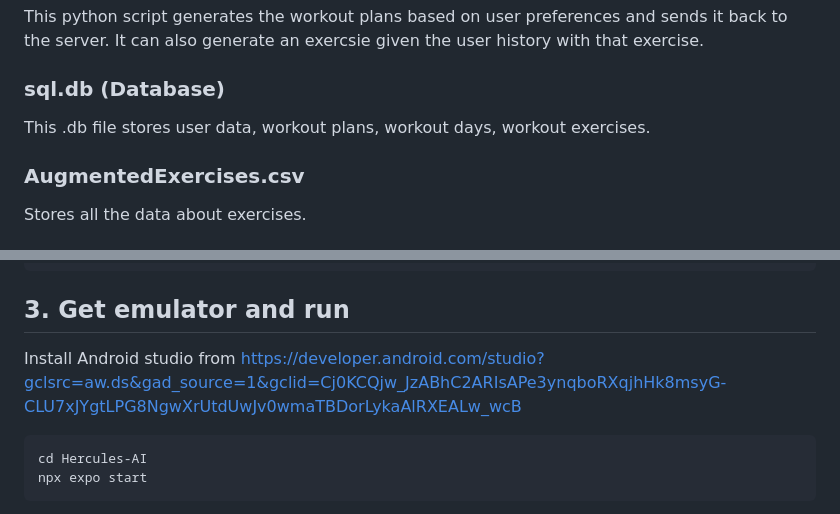
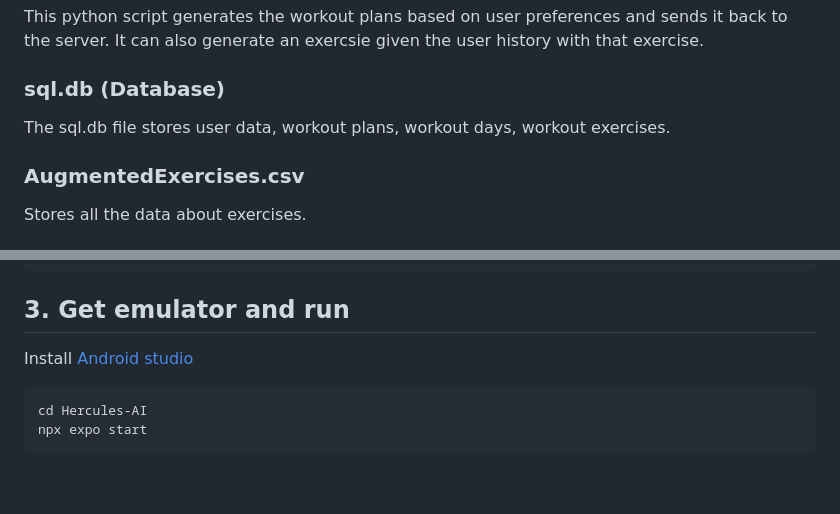
Before and after one commit to shmifful/Hercules-AI, a Markdown page: README.md, 2 parts joined by grey strips. Drawn GitHub-style; blank space fills up the shorter version.

````diff
--- a/README.md
+++ b/README.md
@@ -49,7 +49,7 @@ Exercises:
 This python script generates the workout plans based on user preferences and sends it back to the server. It can also generate an exercsie given the user history with that exercise.
 
 ### sql.db (Database)
-This .db file stores user data, workout plans, workout days, workout exercises.
+The sql.db file stores user data, workout plans, workout days, workout exercises.
 
 ### AugmentedExercises.csv
 Stores all the data about exercises.
@@ -72,7 +72,7 @@ npm install
 ```
 
 ## 3. Get emulator and run
-Install Android studio from https://developer.android.com/studio?gclsrc=aw.ds&gad_source=1&gclid=Cj0KCQjw_JzABhC2ARIsAPe3ynqboRXqjhHk8msyG-CLU7xJYgtLPG8NgwXrUtdUwJv0wmaTBDorLykaAlRXEALw_wcB
+Install [Android studio](https://developer.android.com/studio?gclsrc=aw.ds&gad_source=1&gclid=Cj0KCQjw_JzABhC2ARIsAPe3ynqboRXqjhHk8msyG-CLU7xJYgtLPG8NgwXrUtdUwJv0wmaTBDorLykaAlRXEALw_wcB)
 ```bash
 cd Hercules-AI
 npx expo start
````
